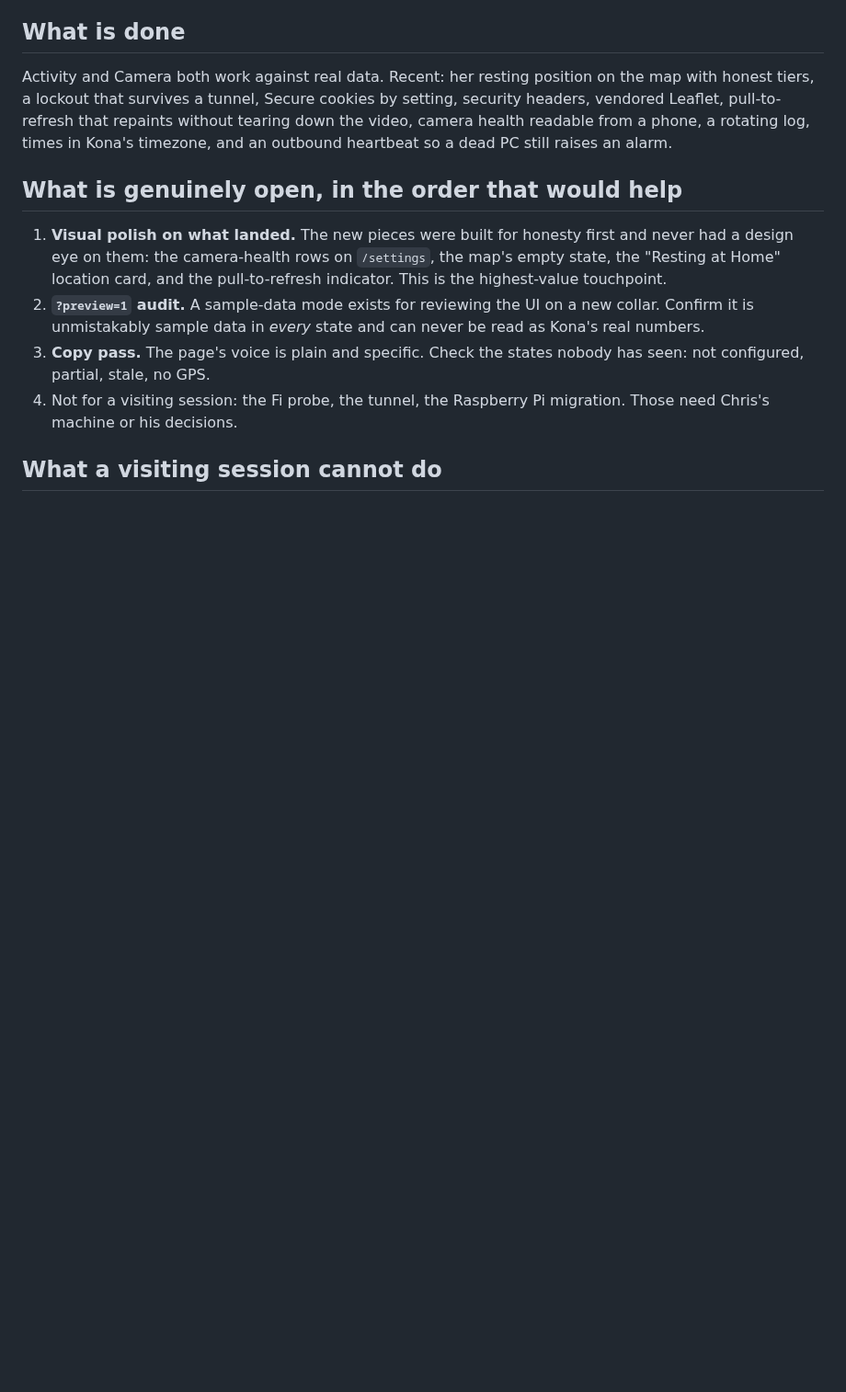
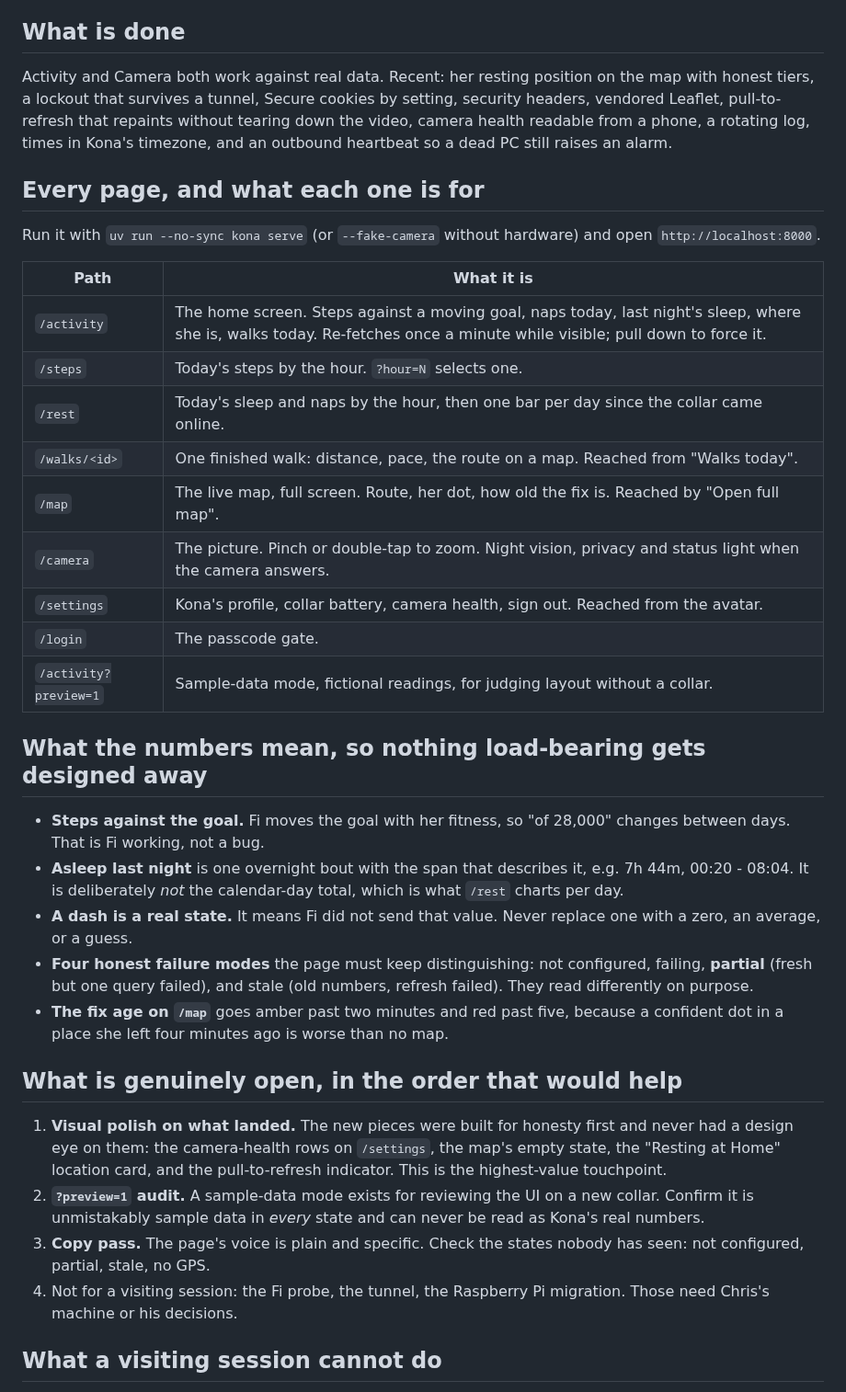
Before and after one commit to chris-suryo/kona-tracker, a Markdown page: docs/chatgpt-handoff.md, the part around one of its changes. Shown at 92% size. Rendered like a GitHub page; blank space fills up the shorter version.

```diff
--- a/docs/chatgpt-handoff.md
+++ b/docs/chatgpt-handoff.md
@@ -77,6 +78,39 @@ pull-to-refresh that repaints without tearing down the video, camera health
 readable from a phone, a rotating log, times in Kona's timezone, and an
 outbound heartbeat so a dead PC still raises an alarm.
 
+## Every page, and what each one is for
+
+Run it with `uv run --no-sync kona serve` (or `--fake-camera` without
+hardware) and open `http://localhost:8000`.
+
+| Path | What it is |
+|---|---|
+| `/activity` | The home screen. Steps against a moving goal, naps today, last night's sleep, where she is, walks today. Re-fetches once a minute while visible; pull down to force it. |
+| `/steps` | Today's steps by the hour. `?hour=N` selects one. |
+| `/rest` | Today's sleep and naps by the hour, then one bar per day since the collar came online. |
+| `/walks/<id>` | One finished walk: distance, pace, the route on a map. Reached from "Walks today". |
+| `/map` | The live map, full screen. Route, her dot, how old the fix is. Reached by "Open full map". |
+| `/camera` | The picture. Pinch or double-tap to zoom. Night vision, privacy and status light when the camera answers. |
+| `/settings` | Kona's profile, collar battery, camera health, sign out. Reached from the avatar. |
+| `/login` | The passcode gate. |
+| `/activity?preview=1` | Sample-data mode, fictional readings, for judging layout without a collar. |
+
+## What the numbers mean, so nothing load-bearing gets designed away
+
+- **Steps against the goal.** Fi moves the goal with her fitness, so "of
+  28,000" changes between days. That is Fi working, not a bug.
+- **Asleep last night** is one overnight bout with the span that describes
+  it, e.g. 7h 44m, 00:20 - 08:04. It is deliberately *not* the calendar-day
+  total, which is what `/rest` charts per day.
+- **A dash is a real state.** It means Fi did not send that value. Never
+  replace one with a zero, an average, or a guess.
+- **Four honest failure modes** the page must keep distinguishing: not
+  configured, failing, **partial** (fresh but one query failed), and stale
+  (old numbers, refresh failed). They read differently on purpose.
+- **The fix age on `/map`** goes amber past two minutes and red past five,
+  because a confident dot in a place she left four minutes ago is worse than
+  no map.
+
 ## What is genuinely open, in the order that would help
 
 1. **Visual polish on what landed.** The new pieces were built for honesty
```
Also changed, not shown: other parts of docs/chatgpt-handoff.md (+16 -30 lines).
